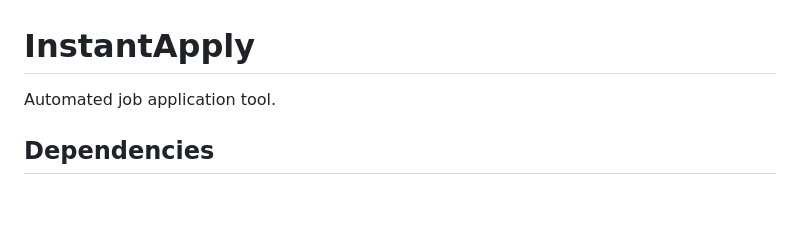
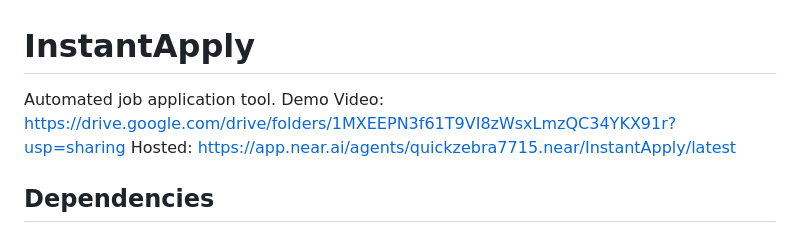
Before and after one commit to lifee77/InstantApply, a Markdown page: README.md, the part around the change. GitHub-like rendering; blank space fills up the shorter version.

```diff
--- a/README.md
+++ b/README.md
@@ -1,6 +1,9 @@
 # InstantApply
 
 Automated job application tool.
+Demo Video: https://drive.google.com/drive/folders/1MXEEPN3f61T9VI8zWsxLmzQC34YKX91r?usp=sharing
+Hosted: https://app.near.ai/agents/quickzebra7715.near/InstantApply/latest
+
 
 ## Dependencies
 
```
